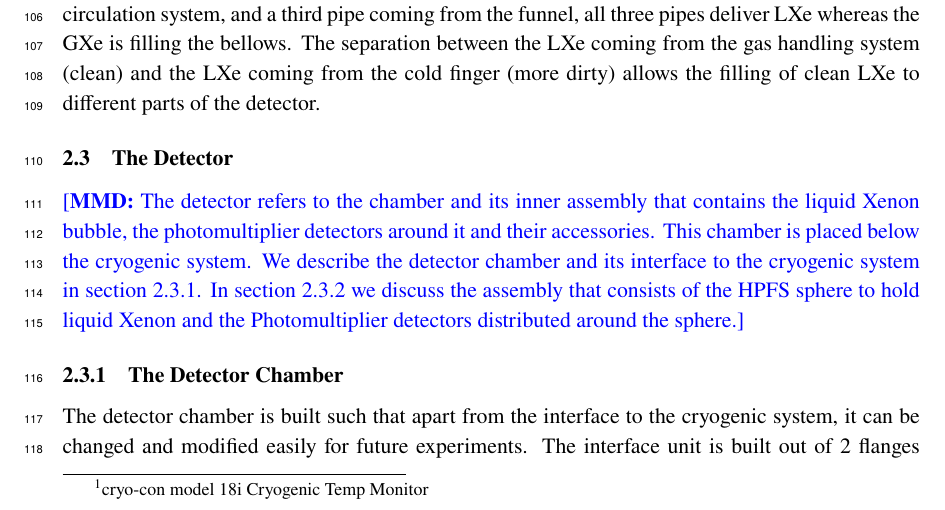
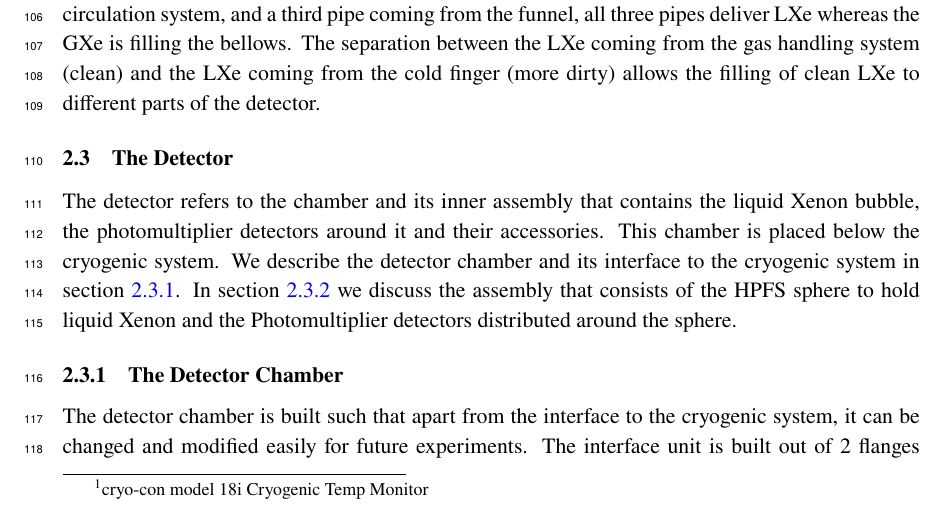
Before and after one commit to ranitay/Direxeno_Instrumentation, a LaTeX document (Direxeno_Inst_v0.tex, which reads ExpSetup1.tex): part of page 6 of 14, cut so that both start at the same text. Compiled offline with pdfLaTeX.

Commit message:
MMD:minor text modifications

```diff
--- a/ExpSetup1.tex
+++ b/ExpSetup1.tex
@@ -101,11 +101,11 @@ connected to the circulation system, and a third pipe coming from the funnel, al
 \label{subsec:det}
 
 
-\mmd{The detector refers to the chamber and its inner assembly that contains the liquid Xenon bubble, the photomultiplier detectors
+The detector refers to the chamber and its inner assembly that contains the liquid Xenon bubble, the photomultiplier detectors
 around it and their accessories. This chamber is placed below
 the cryogenic system. We describe the detector chamber and its interface
 to the cryogenic system in section \ref{subsubsec:detchamber}. In section \ref{subsubsec:sphere} we discuss the assembly
-that consists of the HPFS sphere to hold liquid Xenon and the Photomultiplier detectors distributed around the sphere.}
+that consists of the HPFS sphere to hold liquid Xenon and the Photomultiplier detectors distributed around the sphere.
 
 %%%%%%%%%%%%%%%%%%%%%%%%%%%%%%%%%%%%%%%%%%%%%%%%%%%%%%%%%%%%%%%%%%%%%%%%%%%%%%%%%%%%%%%%%%%%%%%%%%%%%%%%
 \subsubsection{The Detector Chamber}
```
Also changed, not shown: 3 other files.
